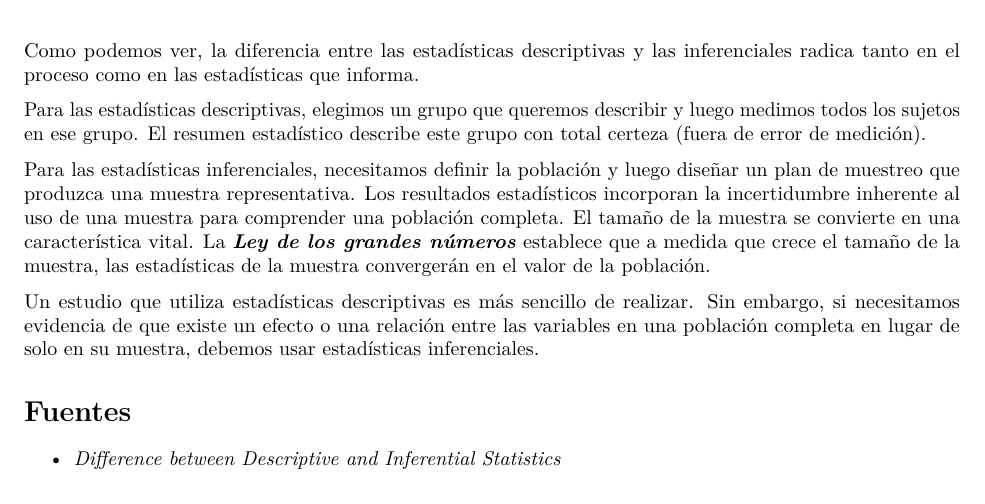
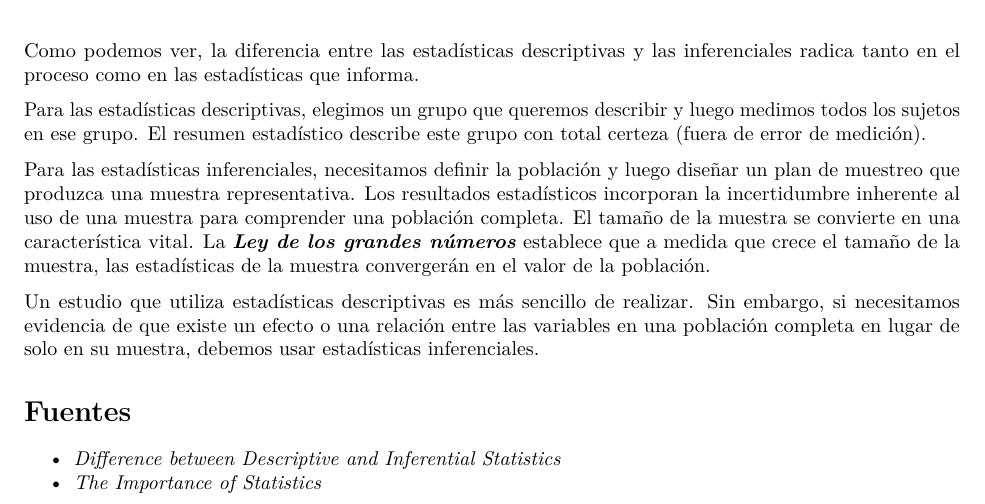
Before and after one commit to Elle518/apuntes-ds, an R Markdown document (estadistica_probabilidad/ST_01_Estadistica_definicion.Rmd): part of page 5 of 5, cut so that both start at the same text. Rendered offline with R 4.5, knitr and Pandoc, then LaTeX, with nearby package versions.

Commit message:
Añado fuente

```diff
--- a/estadistica_probabilidad/ST_01_Estadistica_definicion.Rmd
+++ b/estadistica_probabilidad/ST_01_Estadistica_definicion.Rmd
@@ -141,3 +141,4 @@ Un estudio que utiliza estadísticas descriptivas es más sencillo de realizar.
 # Fuentes
 
 - [_Difference between Descriptive and Inferential Statistics_](https://statisticsbyjim.com/basics/descriptive-inferential-statistics/)
+- [_The Importance of Statistics_](https://statisticsbyjim.com/basics/importance-statistics/)
```
